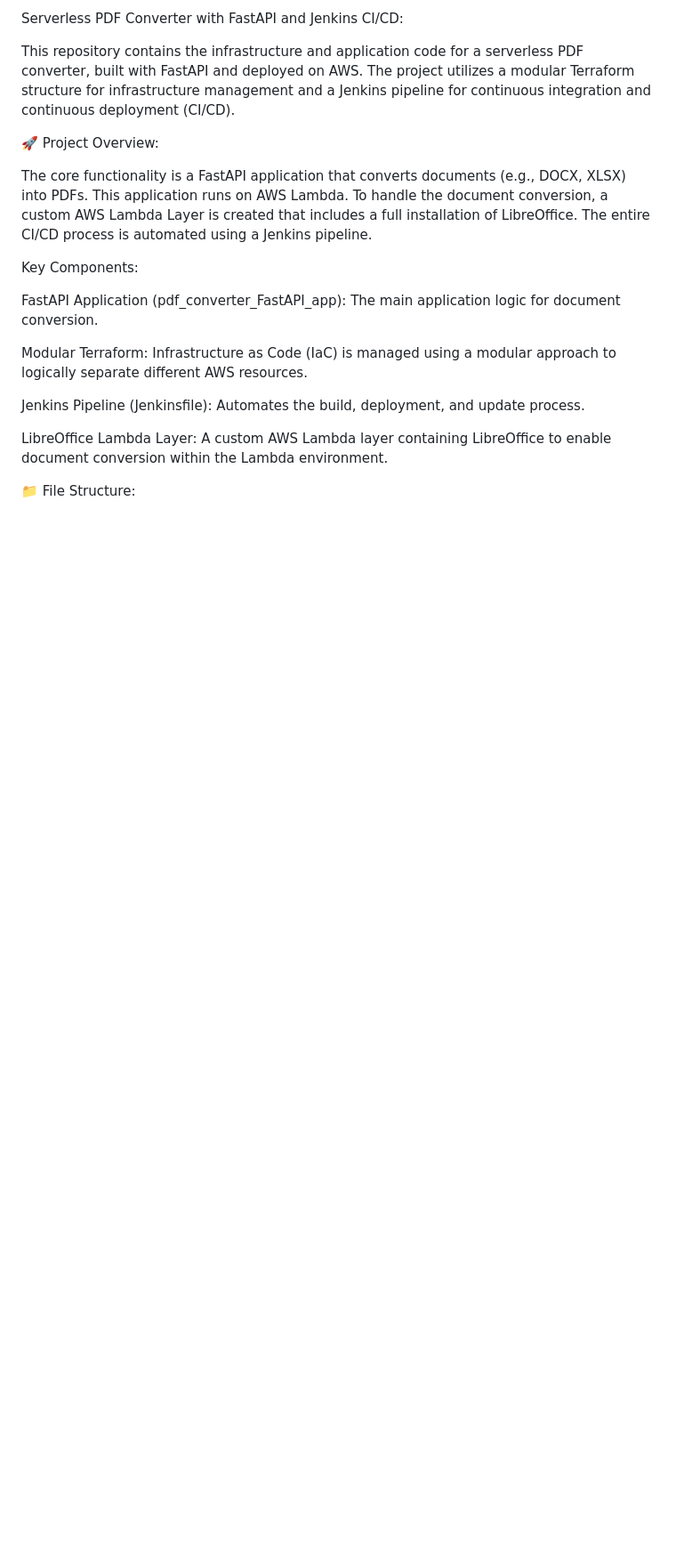
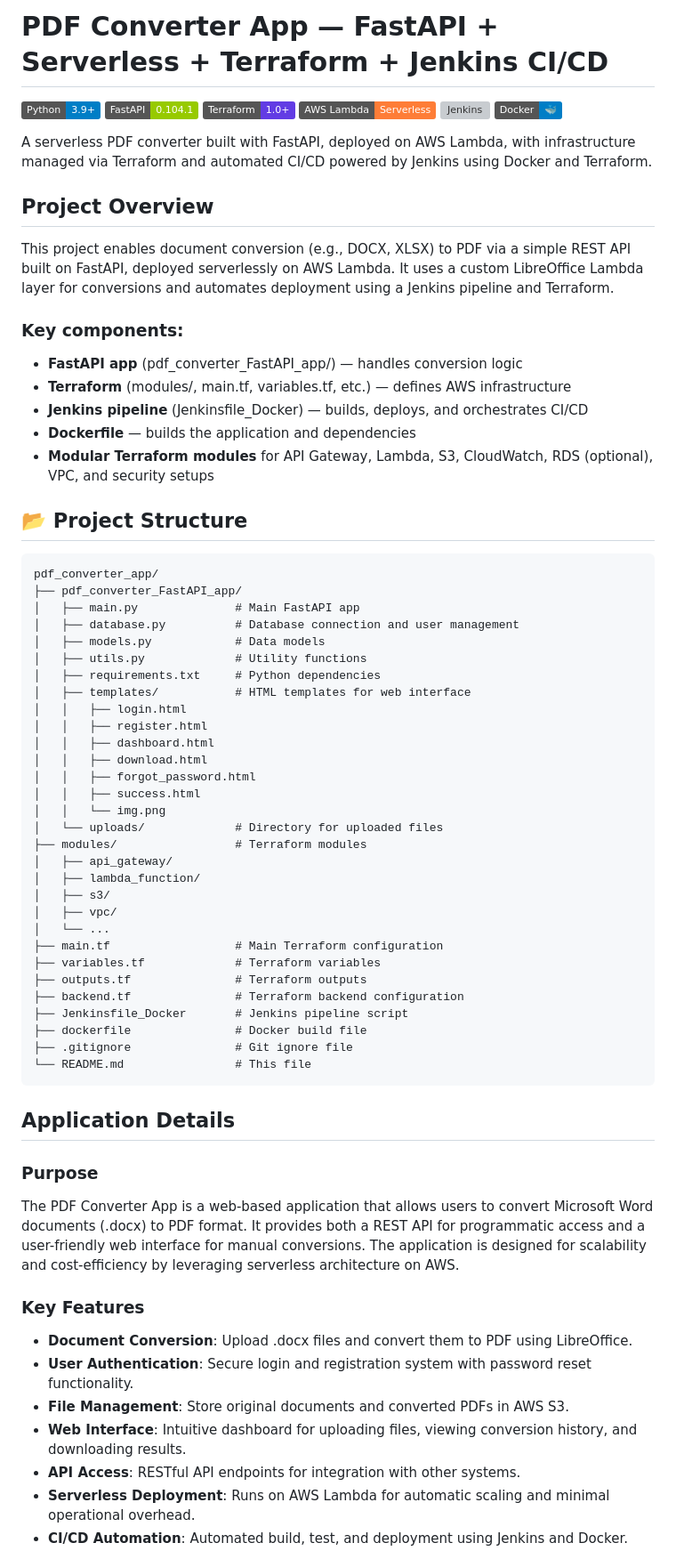
Before and after one commit to ASAD1575/pdf_converter_app, a Markdown page: README.md, the part around one of its changes. Shown at 89% size. Rendered like a GitHub page; badges without logos; blank space fills up the shorter version; grey boxes are pictures that could not be loaded.

````diff
--- a/README.md
+++ b/README.md
@@ -1,20 +1,70 @@
-Serverless PDF Converter with FastAPI and Jenkins CI/CD:
+# PDF Converter App — FastAPI + Serverless + Terraform + Jenkins CI/CD
 
-This repository contains the infrastructure and application code for a serverless PDF converter, built with FastAPI and deployed on AWS. The project utilizes a modular Terraform structure for infrastructure management and a Jenkins pipeline for continuous integration and continuous deployment (CI/CD).
+[![Python](https://img.shields.io/badge/Python-3.9+-blue.svg)](https://www.python.org/)
+[![FastAPI](https://img.shields.io/badge/FastAPI-0.104.1-green.svg)](https://fastapi.tiangolo.com/)
+[![Terraform](https://img.shields.io/badge/Terraform-1.0+-623CE4.svg)](https://www.terraform.io/)
+[![AWS Lambda](https://img.shields.io/badge/AWS%20Lambda-Serverless-orange.svg)](https://aws.amazon.com/lambda/)
+[![Jenkins](https://img.shields.io/badge/Jenkins-CI%2FCD-red.svg)](https://www.jenkins.io/)
+[![Docker](https://img.shields.io/badge/Docker-%F0%9F%90%B3-blue.svg)](https://www.docker.com/)
 
-🚀 Project Overview:
+A serverless PDF converter built with FastAPI, deployed on AWS Lambda, with infrastructure managed via Terraform and automated CI/CD powered by Jenkins using Docker and Terraform.
 
-The core functionality is a FastAPI application that converts documents (e.g., DOCX, XLSX) into PDFs. This application runs on AWS Lambda. To handle the document conversion, a custom AWS Lambda Layer is created that includes a full installation of LibreOffice. The entire CI/CD process is automated using a Jenkins pipeline.
+## Project Overview
+This project enables document conversion (e.g., DOCX, XLSX) to PDF via a simple REST API built on FastAPI, deployed serverlessly on AWS Lambda. It uses a custom LibreOffice Lambda layer for conversions and automates deployment using a Jenkins pipeline and Terraform.
 
-Key Components:
+### Key components:
+- **FastAPI app** (pdf_converter_FastAPI_app/) — handles conversion logic
+- **Terraform** (modules/, main.tf, variables.tf, etc.) — defines AWS infrastructure
+- **Jenkins pipeline** (Jenkinsfile_Docker) — builds, deploys, and orchestrates CI/CD
+- **Dockerfile** — builds the application and dependencies
+- **Modular Terraform modules** for API Gateway, Lambda, S3, CloudWatch, RDS (optional), VPC, and security setups
 
-FastAPI Application (pdf_converter_FastAPI_app): The main application logic for document conversion.
+## 📂 Project Structure
 
-Modular Terraform: Infrastructure as Code (IaC) is managed using a modular approach to logically separate different AWS resources.
+```
+pdf_converter_app/
+├── pdf_converter_FastAPI_app/
+│   ├── main.py              # Main FastAPI app
+│   ├── database.py          # Database connection and user management
+│   ├── models.py            # Data models
+│   ├── utils.py             # Utility functions
+│   ├── requirements.txt     # Python dependencies
+│   ├── templates/           # HTML templates for web interface
+│   │   ├── login.html
+│   │   ├── register.html
+│   │   ├── dashboard.html
+│   │   ├── download.html
+│   │   ├── forgot_password.html
+│   │   ├── success.html
+│   │   └── img.png
+│   └── uploads/             # Directory for uploaded files
+├── modules/                 # Terraform modules
+│   ├── api_gateway/
+│   ├── lambda_function/
+│   ├── s3/
+│   ├── vpc/
+│   └── ...
+├── main.tf                  # Main Terraform configuration
+├── variables.tf             # Terraform variables
+├── outputs.tf               # Terraform outputs
+├── backend.tf               # Terraform backend configuration
+├── Jenkinsfile_Docker       # Jenkins pipeline script
+├── dockerfile               # Docker build file
+├── .gitignore               # Git ignore file
+└── README.md                # This file
+```
 
-Jenkins Pipeline (Jenkinsfile): Automates the build, deployment, and update process.
+## Application Details
 
-LibreOffice Lambda Layer: A custom AWS Lambda layer containing LibreOffice to enable document conversion within the Lambda environment.
+### Purpose
+The PDF Converter App is a web-based application that allows users to convert Microsoft Word documents (.docx) to PDF format. It provides both a REST API for programmatic access and a user-friendly web interface for manual conversions. The application is designed for scalability and cost-efficiency by leveraging serverless architecture on AWS.
 
-📁 File Structure:
+### Key Features
+- **Document Conversion**: Upload .docx files and convert them to PDF using LibreOffice.
+- **User Authentication**: Secure login and registration system with password reset functionality.
+- **File Management**: Store original documents and converted PDFs in AWS S3.
+- **Web Interface**: Intuitive dashboard for uploading files, viewing conversion history, and downloading results.
+- **API Access**: RESTful API endpoints for integration with other systems.
+- **Serverless Deployment**: Runs on AWS Lambda for automatic scaling and minimal operational overhead.
+- **CI/CD Automation**: Automated build, test, and deployment using Jenkins and Docker.
 
````
Also changed, not shown: other parts of README.md (+132 -59 lines).
